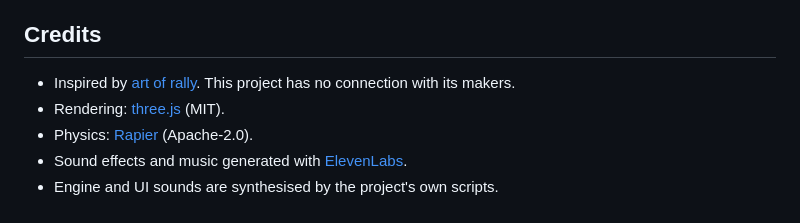
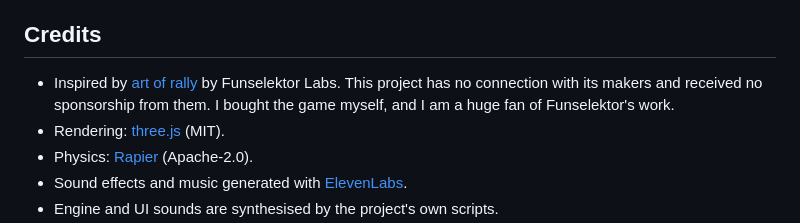
Before and after one commit to jason-c-dev/backroad-rally, a Markdown page: README.md, the part around the change. Drawn GitHub-style.

Commit message:
README: no sponsorship, bought the game, a fan of Funselektor's work
Co-Authored-By: Claude Opus 5.5 <noreply@anthropic.com>

```diff
--- a/README.md
+++ b/README.md
@@ -145,8 +145,9 @@ tiers, effects, damage, HUD, audio, tests, asset conversion and browser checks.
 
 ## Credits
 
-- Inspired by [art of rally](https://artofrally.com/). This project has no connection
-  with its makers.
+- Inspired by [art of rally](https://artofrally.com/) by Funselektor Labs. This project has no
+  connection with its makers and received no sponsorship from them. I bought the game
+  myself, and I am a huge fan of Funselektor's work.
 - Rendering: [three.js](https://threejs.org/) (MIT).
 - Physics: [Rapier](https://rapier.rs/) (Apache-2.0).
 - Sound effects and music generated with [ElevenLabs](https://elevenlabs.io/).
```
